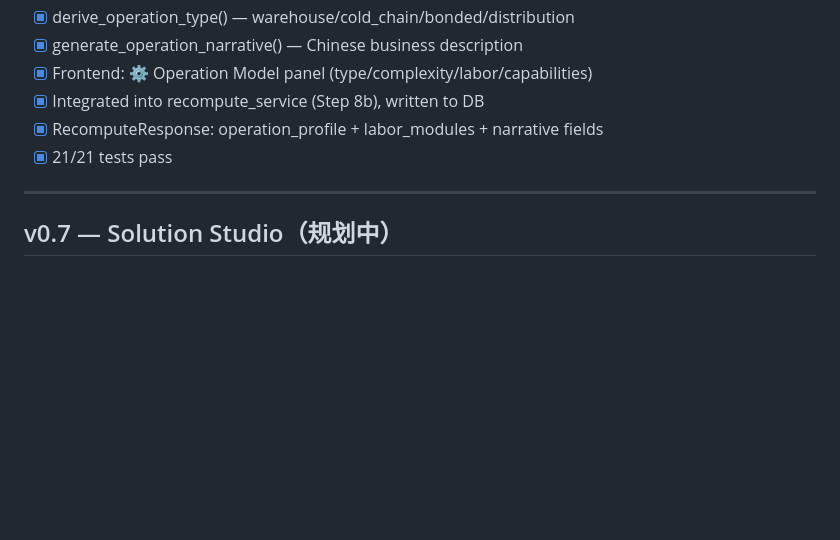
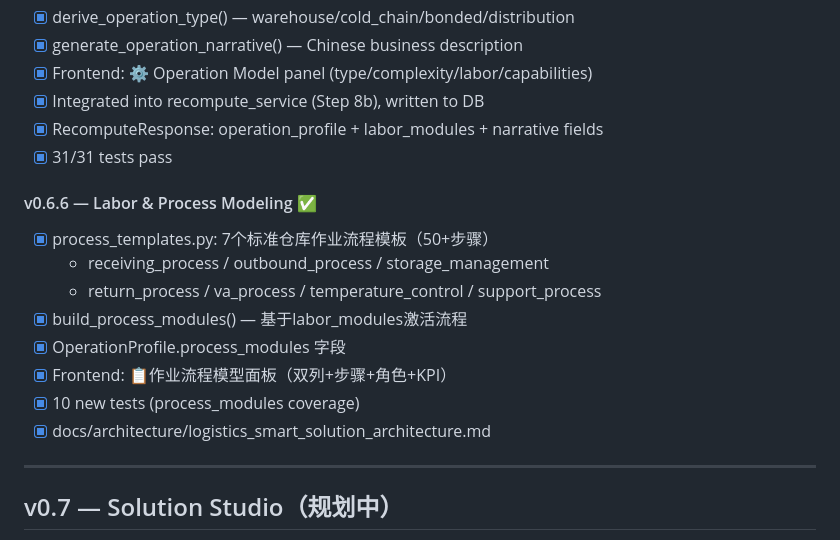
Before and after one commit to wangkemax/Logistics-Smart-Solution, a Markdown page: ROADMAP.md, the part around the change. Rendered like a GitHub page; blank space fills up the shorter version.

Commit message:
docs: update ROADMAP with v0.6.6 completed

```diff
--- a/ROADMAP.md
+++ b/ROADMAP.md
@@ -349,7 +349,17 @@ QA Agent → Quality Gate
 - [x] Frontend: ⚙️ Operation Model panel (type/complexity/labor/capabilities)
 - [x] Integrated into recompute_service (Step 8b), written to DB
 - [x] RecomputeResponse: operation_profile + labor_modules + narrative fields
-- [x] 21/21 tests pass
+- [x] 31/31 tests pass
+
+#### v0.6.6 — Labor & Process Modeling ✅
+- [x] process_templates.py: 7个标准仓库作业流程模板（50+步骤）
+  - receiving_process / outbound_process / storage_management
+  - return_process / va_process / temperature_control / support_process
+- [x] build_process_modules() — 基于labor_modules激活流程
+- [x] OperationProfile.process_modules 字段
+- [x] Frontend: 📋作业流程模型面板（双列+步骤+角色+KPI）
+- [x] 10 new tests (process_modules coverage)
+- [x] docs/architecture/logistics_smart_solution_architecture.md
 
 ---
 
```
